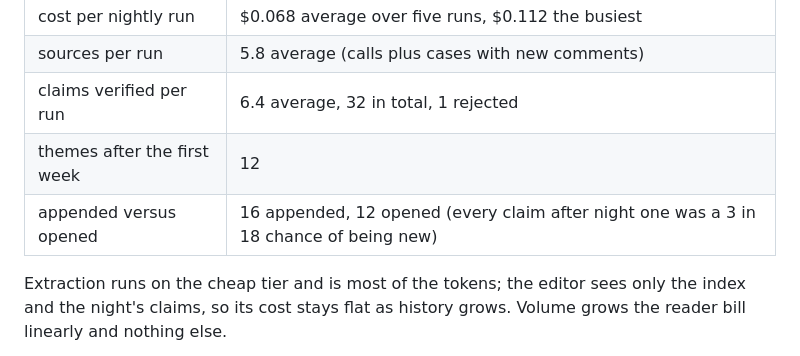
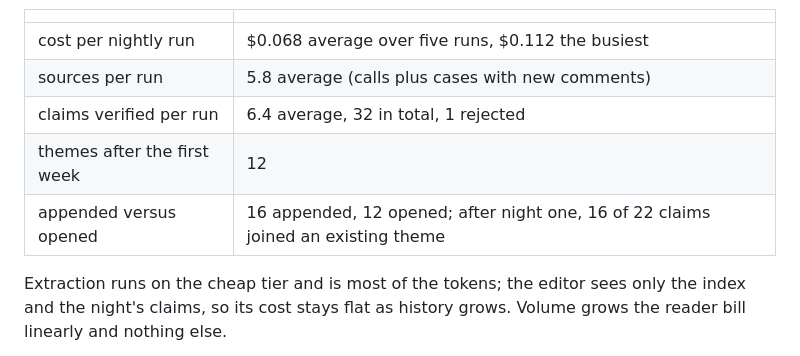
Before and after one commit to jimit1/feature-bug-requests, a Markdown page: README.md, the part around the change. Rendered like a GitHub page.

Commit message:
readme: plain dedupe line

```diff
--- a/README.md
+++ b/README.md
@@ -58,7 +58,7 @@ Measured on the API path, from the run summaries in the commit messages.
 | sources per run | 5.8 average (calls plus cases with new comments) |
 | claims verified per run | 6.4 average, 32 in total, 1 rejected |
 | themes after the first week | 12 |
-| appended versus opened | 16 appended, 12 opened (every claim after night one was a 3 in 18 chance of being new) |
+| appended versus opened | 16 appended, 12 opened; after night one, 16 of 22 claims joined an existing theme |
 
 Extraction runs on the cheap tier and is most of the tokens; the editor sees only the index and the night's claims, so its cost stays flat as history grows. Volume grows the reader bill linearly and nothing else.
 
```
